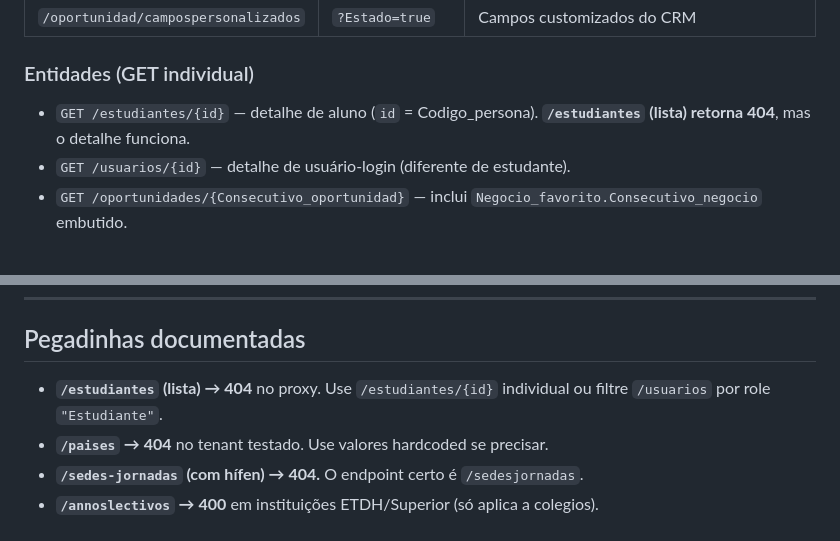
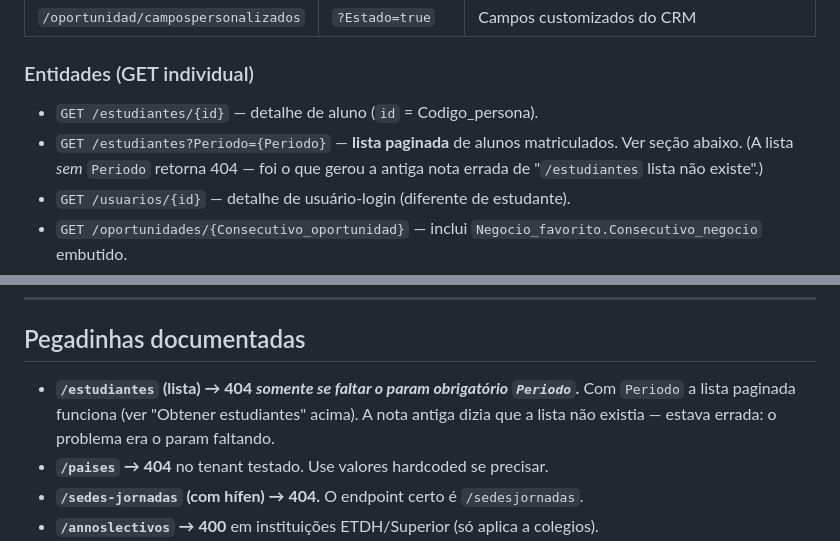
Before and after one commit to diogenesmendes01/q10-whatsapp-plugin, a Markdown page: docs/q10-api-notes.md, 2 parts joined by grey strips. Rendered like a GitHub page.

```diff
--- a/docs/q10-api-notes.md
+++ b/docs/q10-api-notes.md
@@ -59,7 +59,8 @@ A mesma key funciona nos dois hosts e retorna os mesmos dados. Migração proxy
 
 ### Entidades (GET individual)
 
-- `GET /estudiantes/{id}` — detalhe de aluno (`id` = Codigo_persona). **`/estudiantes` (lista) retorna 404**, mas o detalhe funciona.
+- `GET /estudiantes/{id}` — detalhe de aluno (`id` = Codigo_persona).
+- `GET /estudiantes?Periodo={Periodo}` — **lista paginada** de alunos matriculados. Ver seção abaixo. (A lista *sem* `Periodo` retorna 404 — foi o que gerou a antiga nota errada de "`/estudiantes` lista não existe".)
 - `GET /usuarios/{id}` — detalhe de usuário-login (diferente de estudante).
 - `GET /oportunidades/{Consecutivo_oportunidad}` — inclui `Negocio_favorito.Consecutivo_negocio` embutido.
 - `GET /negocios/{Consecutivo_negocio}` — detalhe do negocio.
@@ -237,7 +308,7 @@ Quando a doc oficial não lista campos obrigatórios, use esta receita:
 
 ## Pegadinhas documentadas
 
-- **`/estudiantes` (lista) → 404** no proxy. Use `/estudiantes/{id}` individual ou filtre `/usuarios` por role `"Estudiante"`.
+- **`/estudiantes` (lista) → 404 _somente se faltar o param obrigatório `Periodo`_.** Com `Periodo` a lista paginada funciona (ver "Obtener estudiantes" acima). A nota antiga dizia que a lista não existia — estava errada: o problema era o param faltando.
 - **`/paises` → 404** no tenant testado. Use valores hardcoded se precisar.
 - **`/sedes-jornadas` (com hífen) → 404.** O endpoint certo é `/sedesjornadas`.
 - **`/annoslectivos` → 400** em instituições ETDH/Superior (só aplica a colegios).
```
Also changed, not shown: other parts of docs/q10-api-notes.md (+70 -0 lines).
